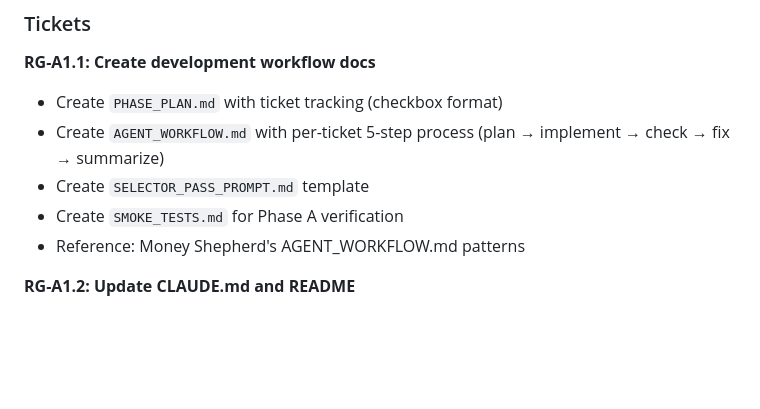
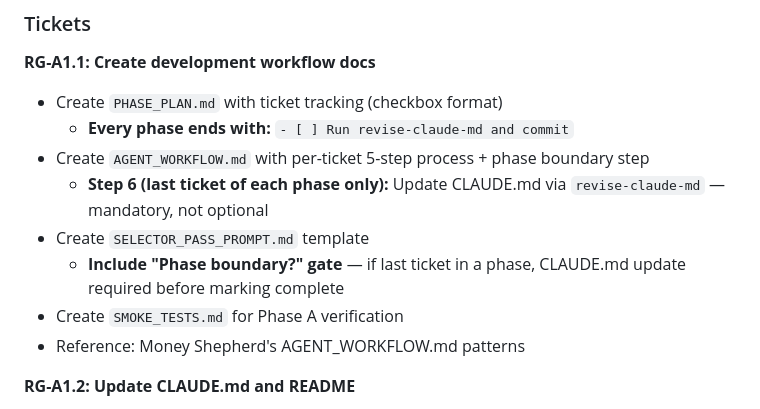
Before and after one commit to ccraig09/rambling-guardian, a Markdown page: docs/plans/2026-04-01-full-product-roadmap.md, the part around the change. Drawn GitHub-style; blank space fills up the shorter version.

Commit message:
docs: enforce CLAUDE.md update at phase boundaries in workflow docs
Add mandatory revise-claude-md step to PHASE_PLAN.md checkboxes,
AGENT_WORKFLOW.md Step 6, and SELECTOR_PASS_PROMPT.md gate.
Triple-enforced so it never gets skipped.

Co-Authored-By: Claude Opus 4.6 (1M context) <noreply@anthropic.com>

```diff
--- a/docs/plans/2026-04-01-full-product-roadmap.md
+++ b/docs/plans/2026-04-01-full-product-roadmap.md
@@ -73,8 +73,11 @@ Uses Carlos's established Foundation/Evolution model from Money Shepherd:
 
 **RG-A1.1: Create development workflow docs**
 - Create `PHASE_PLAN.md` with ticket tracking (checkbox format)
-- Create `AGENT_WORKFLOW.md` with per-ticket 5-step process (plan → implement → check → fix → summarize)
+  - **Every phase ends with:** `- [ ] Run revise-claude-md and commit`
+- Create `AGENT_WORKFLOW.md` with per-ticket 5-step process + phase boundary step
+  - **Step 6 (last ticket of each phase only):** Update CLAUDE.md via `revise-claude-md` — mandatory, not optional
 - Create `SELECTOR_PASS_PROMPT.md` template
+  - **Include "Phase boundary?" gate** — if last ticket in a phase, CLAUDE.md update required before marking complete
 - Create `SMOKE_TESTS.md` for Phase A verification
 - Reference: Money Shepherd's AGENT_WORKFLOW.md patterns
 
```
